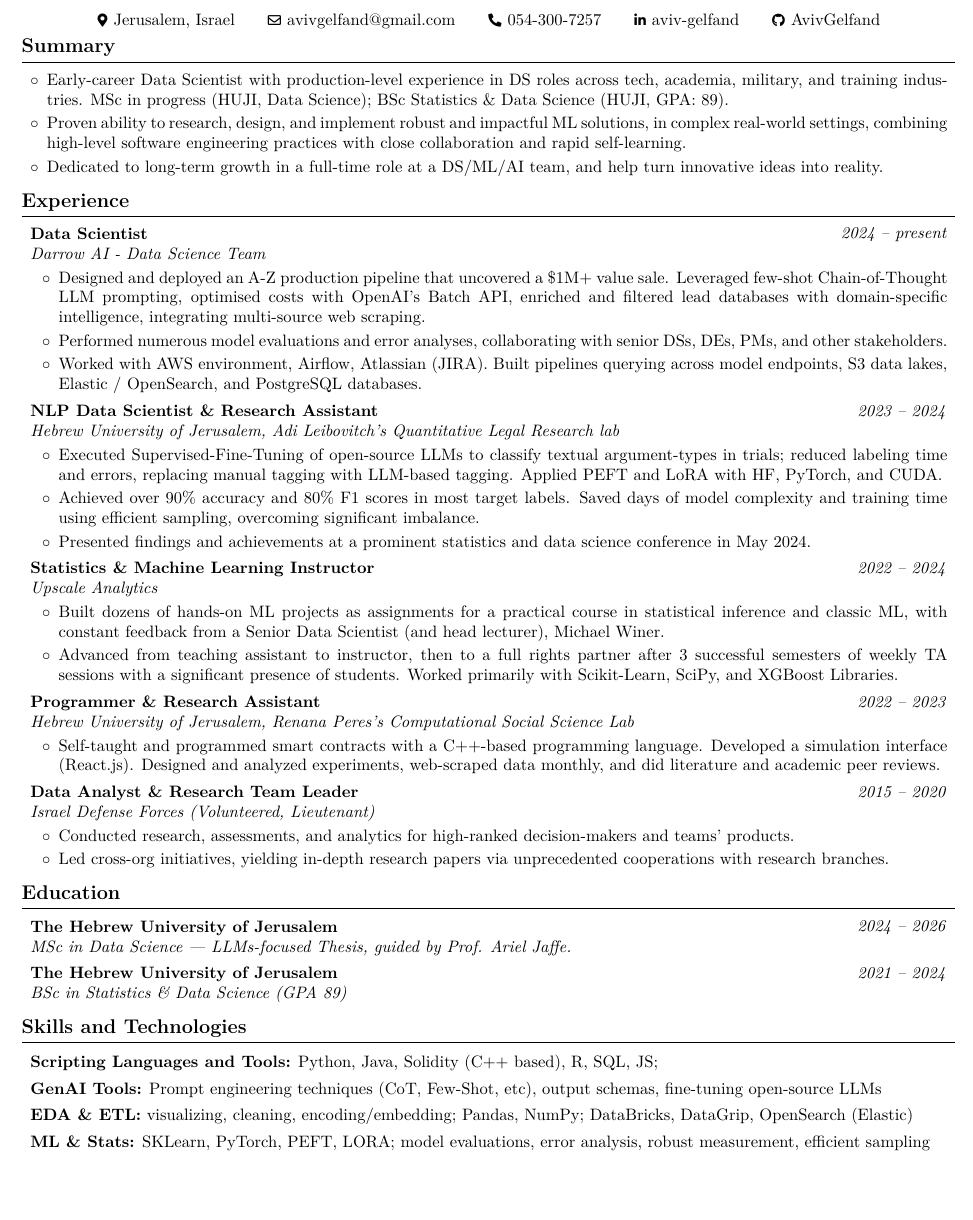
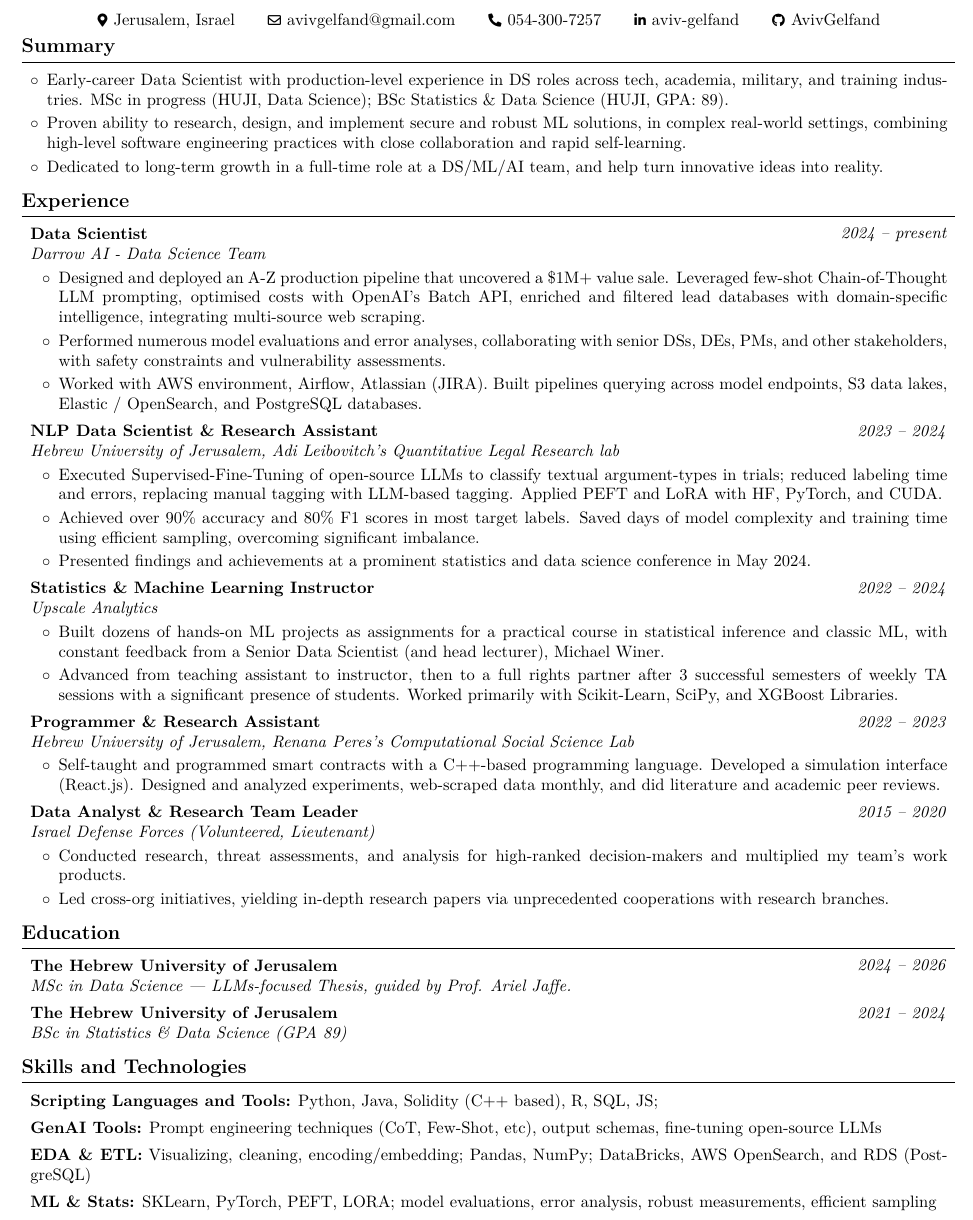
Before and after one commit to AvivGelfand/Resume, a LaTeX CV (Aviv_Gelfand_CV.tex): part of the page before the commit and part of page 1 of 2 after it, cut so that both start at the same text, the shorter picture padded with empty space. Compiled offline with pdfLaTeX.

Commit message:
Render the latest CV

```diff
--- a/Aviv_Gelfand_CV.tex
+++ b/Aviv_Gelfand_CV.tex
@@ -183,7 +183,7 @@
 
         \item Early-career Data Scientist with production-level experience in DS roles across tech, academia, military, and training industries. MSc in progress (HUJI, Data Science); BSc Statistics \& Data Science (HUJI, GPA: 89).
 
-        \item Proven ability to research, design, and implement robust and impactful ML solutions, in complex real-world settings, combining high-level software engineering practices with close collaboration and rapid self-learning.
+        \item Proven ability to research, design, and implement secure and robust ML solutions, in complex real-world settings, combining high-level software engineering practices with close collaboration and rapid self-learning.
 
         \item Dedicated to long-term growth in a full-time role at a DS/ML/AI team, and help turn innovative ideas into reality.
 
@@ -209,7 +209,7 @@
         \begin{onecolentry}
             \begin{highlights}
                 \item Designed and deployed an A-Z production pipeline that uncovered a \$1M+ value sale. Leveraged few-shot Chain-of-Thought LLM prompting, optimised costs with OpenAI’s Batch API, enriched and filtered lead databases with domain-specific intelligence, integrating multi-source web scraping.
-                \item Performed numerous model evaluations and error analyses, collaborating with senior DSs, DEs, PMs, and other stakeholders.
+                \item Performed numerous model evaluations and error analyses, collaborating with senior DSs, DEs, PMs, and other stakeholders, with safety constraints and vulnerability assessments.
                 \item Worked with AWS environment, Airflow, Atlassian (JIRA). Built pipelines querying across model endpoints, S3 data lakes, Elastic / OpenSearch, and PostgreSQL databases.
             \end{highlights}
         \end{onecolentry}
@@ -289,7 +289,7 @@
         \vspace{0.08 cm}
         \begin{onecolentry}
             \begin{highlights}
-                \item Conducted research, assessments, and analytics for high-ranked decision-makers and teams' products.
+                \item Conducted research, threat assessments, and analysis for high-ranked decision-makers and multiplied my team's work products.
                 \item Led cross-org initiatives, yielding in-depth research papers via unprecedented cooperations with research branches.
             \end{highlights}
         \end{onecolentry}
@@ -346,10 +346,9 @@
         \vspace{0.15 cm}
 
         \begin{onecolentry}
-            \textbf{EDA \& ETL:} visualizing, cleaning, encoding/embedding; Pandas, NumPy; DataBricks, DataGrip, OpenSearch (Elastic)
+            \textbf{EDA \& ETL:} Visualizing, cleaning, encoding/embedding; Pandas, NumPy; DataBricks, AWS OpenSearch, and RDS (PostgreSQL)
         \end{onecolentry}
 
         \vspace{0.15 cm}
 
         \begin{onecolentry}
-            \textbf{ML \& Stats:} SKLearn, PyTorch, PEFT, LORA; model evaluations, error analysis, robust measurement, efficient sampling
```
Also changed, not shown: Aviv_Gelfand_CV.pdf, Aviv_Gelfand_CV_1.png, Aviv_Gelfand_CV_2.png, README.md, Aviv_Gelfand_CV.tex (3 more changed lines), 1 other file.
